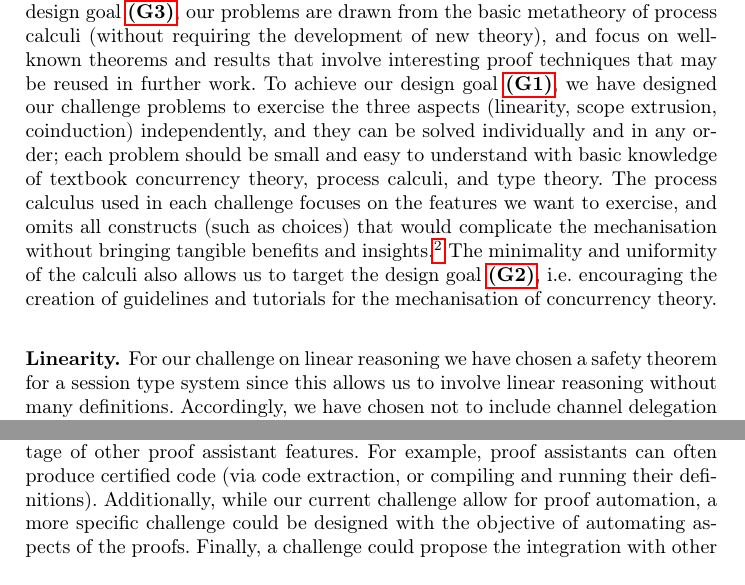
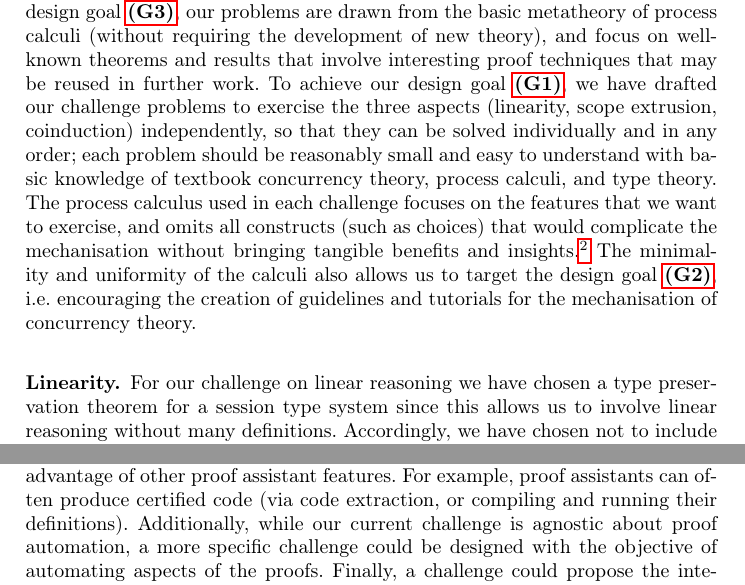
Before and after one commit to concurrentbenchmark/concurrentbenchmark, a LaTeX thesis (paper/paper.tex): two parts of pages 13 and 15 of 31, joined at a grey line, cut so that both start at the same text. Compiled offline with pdfLaTeX.

Commit message:
just style

```diff
--- a/paper/paper.tex
+++ b/paper/paper.tex
@@ -893,9 +893,9 @@ as per our design goal \ref{item:goal-reusability},
 our problems are drawn from the basic metatheory of process calculi (without requiring the development of new theory), and focus on well-known theorems
 and results that involve interesting proof techniques that may be reused in further work.
 To achieve our design goal \ref{item:goal-comperison-accessibility},
-we have designed our challenge problems to exercise the three aspects (linearity, scope extrusion, coinduction) independently, and they can be solved individually and in any order;
-each problem should be small and easy to understand with basic knowledge of textbook concurrency theory, process calculi, and type theory.  The process calculus used in each challenge
-focuses on the features we want to exercise, and omits all constructs
+we have drafted our challenge problems to exercise the three aspects (linearity, scope extrusion, coinduction) independently, so that they can be solved individually and in any order;
+each problem should be reasonably small and easy to understand with basic knowledge of textbook concurrency theory, process calculi, and type theory.  The process calculus used in each challenge
+focuses on the features that we want to exercise, and omits all constructs
 (such as choices) that would complicate the mechanisation without bringing tangible
 benefits and insights.\footnote{It is of course possible to reintroduce the omitted
 constructs, but we leave this as a possibility for a future benchmark challenge.}
@@ -912,7 +912,7 @@ tutorials for the mechanisation of concurrency theory.
 % other setting.
 
 \subsubsection{Linearity.}
-For our challenge on linear reasoning we have chosen a safety theorem
+For our challenge on linear reasoning we have chosen a type preservation theorem
 for a session type system since this allows us to involve linear
 reasoning without many definitions. Accordingly, we have chosen not to
 include channel delegation and to use a reduction instead of a
@@ -1014,7 +1014,7 @@ On the side of proof assistants, the current challenge proposes mechanising the
 proofs of theorems. An interesting venue to explore would be to take advantage
 of other proof assistant features. For example, proof assistants can often
 produce certified code (via code extraction, or compiling and running their
-definitions). Additionally, while our current challenge allow for proof
+definitions). Additionally, while our current challenge is agnostic about proof
 automation, a more specific challenge could be designed with the objective of
 automating aspects of the proofs. Finally, a challenge could propose the
 integration with other formal reasoning tools, namely model checkers. These
```
